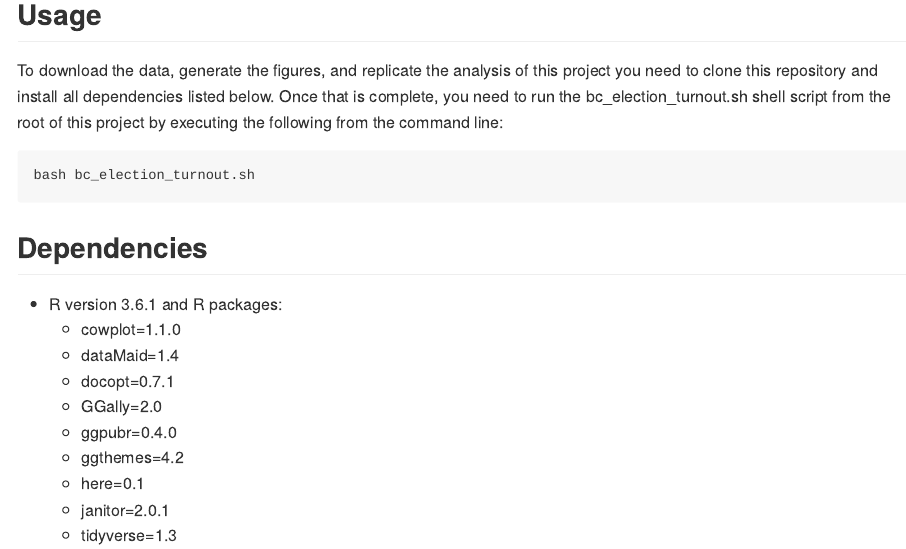
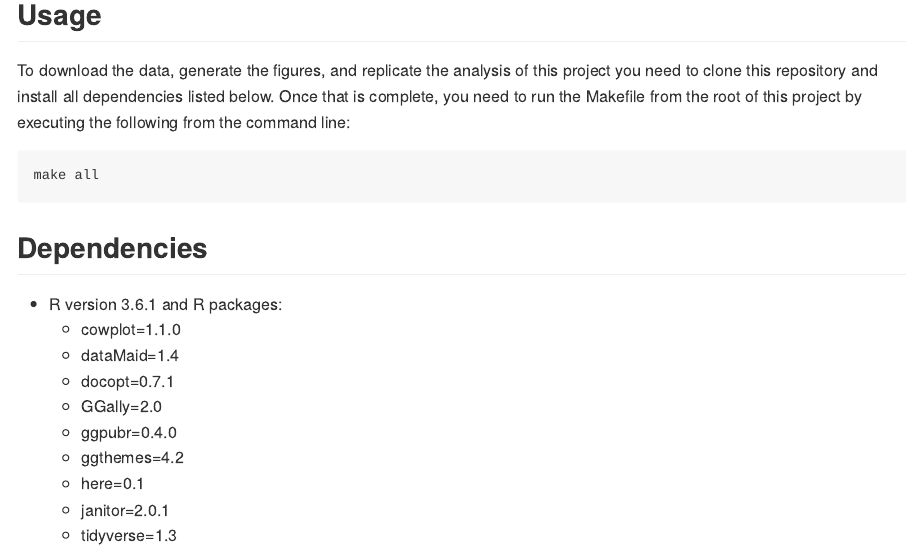
Before and after one commit to yuanxiongbear/bc_election_turnout, an R Markdown document (README.Rmd): the page in a window 1100 px wide, from 1710 px down. The pictures show the output file README.md that the author committed with the source, drawn offline in the style of GitHub.

Commit message:
Switch workflow to using a Makefile (#50)
Co-authored-by: Rafael P. H <rtaph@users.noreply.github.com>

````diff
--- a/README.Rmd
+++ b/README.Rmd
@@ -37,12 +37,11 @@ Using a Pearson correlation test we arrive at a p-value of $< 0.001$ which is le
 
 ## Usage
 
-To download the data, generate the figures, and replicate the analysis of this project you need to clone this repository and install all dependencies listed below. Once that is complete, you need to run the bc_election_turnout.sh shell script from the root of this project by executing the following from the command line:
+To download the data, generate the figures, and replicate the analysis of this project you need to clone this repository and install all dependencies listed below. Once that is complete, you need to run the Makefile from the root of this project by executing the following from the command line:
 
 ```bash
-bash bc_election_turnout.sh
+make all
 ```
-
 
 ## Dependencies
 
````
Also changed, not shown: README.md, 1 other file.
